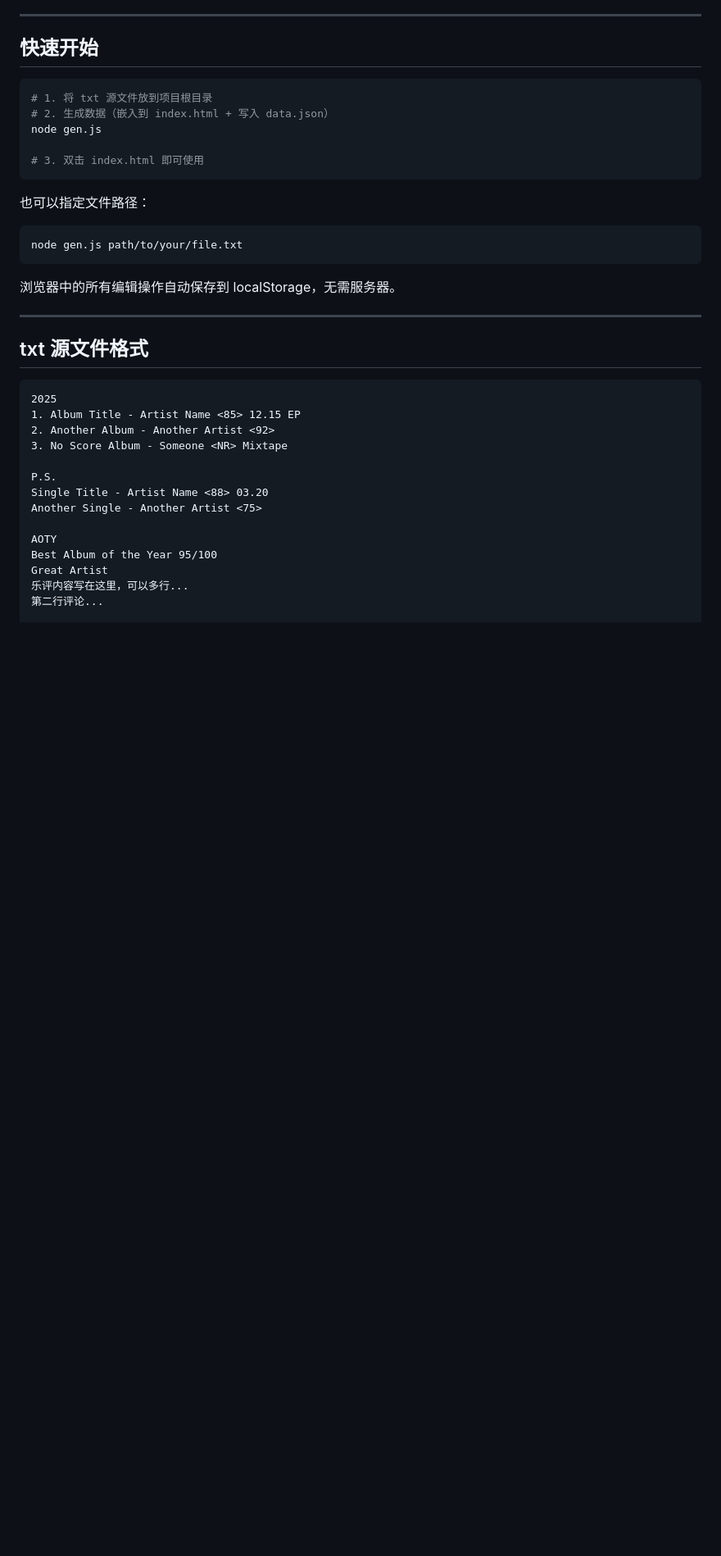
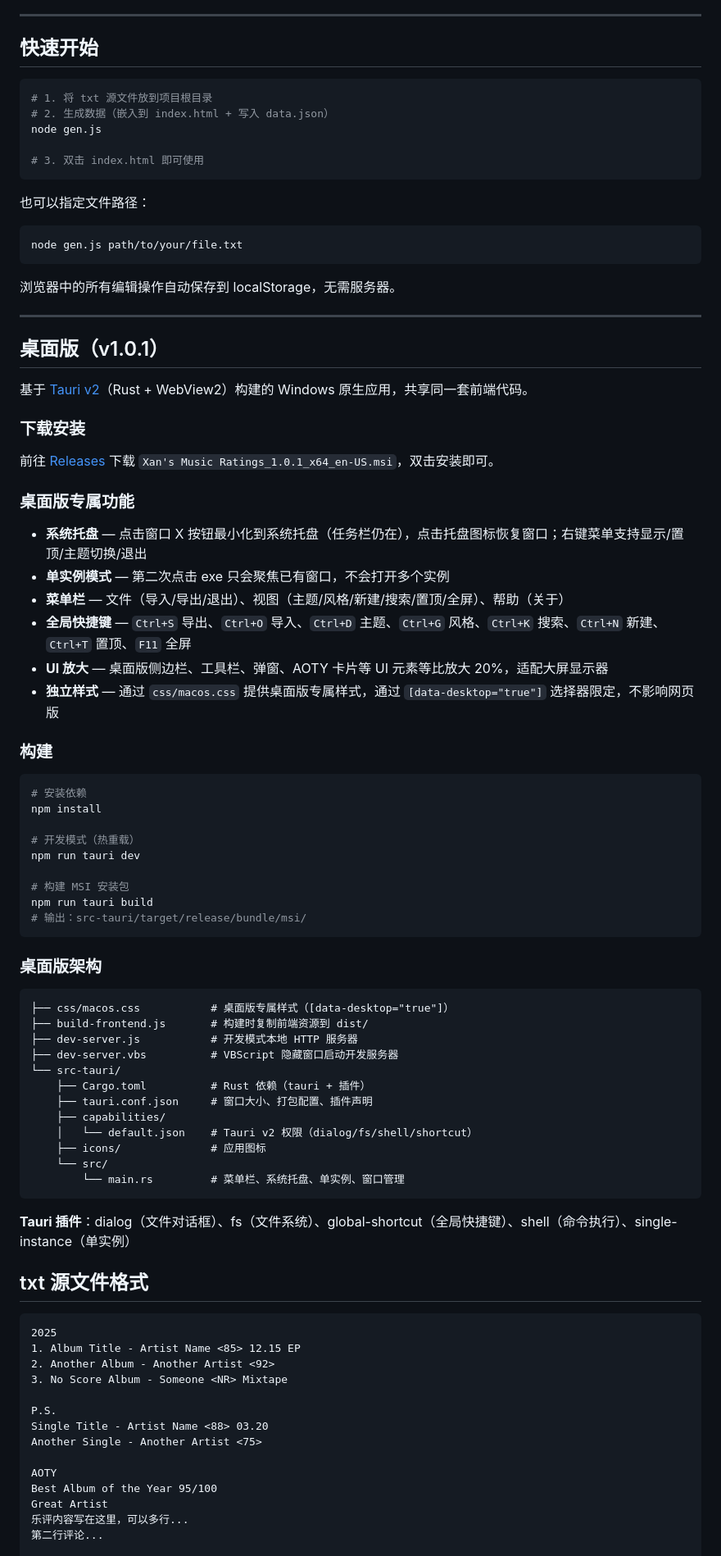
Before and after one commit to DEVILISALIE/Xan-s-Music-Ratings-Data, a Markdown page: README.md, the part around one of its changes. Shown at 82% size. Drawn GitHub-style; blank space fills up the shorter version.

````diff
--- a/README.md
+++ b/README.md
@@ -95,6 +95,56 @@ node gen.js path/to/your/file.txt
 浏览器中的所有编辑操作自动保存到 localStorage，无需服务器。
 
 ---
+
+## 桌面版（v1.0.1）
+
+基于 [Tauri v2](https://v2.tauri.app/)（Rust + WebView2）构建的 Windows 原生应用，共享同一套前端代码。
+
+### 下载安装
+
+前往 [Releases](https://github.com/DEVILISALIE/Xan-s-Music-Ratings-Data/releases) 下载 `Xan's Music Ratings_1.0.1_x64_en-US.msi`，双击安装即可。
+
+### 桌面版专属功能
+
+- **系统托盘** — 点击窗口 X 按钮最小化到系统托盘（任务栏仍在），点击托盘图标恢复窗口；右键菜单支持显示/置顶/主题切换/退出
+- **单实例模式** — 第二次点击 exe 只会聚焦已有窗口，不会打开多个实例
+- **菜单栏** — 文件（导入/导出/退出）、视图（主题/风格/新建/搜索/置顶/全屏）、帮助（关于）
+- **全局快捷键** — `Ctrl+S` 导出、`Ctrl+O` 导入、`Ctrl+D` 主题、`Ctrl+G` 风格、`Ctrl+K` 搜索、`Ctrl+N` 新建、`Ctrl+T` 置顶、`F11` 全屏
+- **UI 放大** — 桌面版侧边栏、工具栏、弹窗、AOTY 卡片等 UI 元素等比放大 20%，适配大屏显示器
+- **独立样式** — 通过 `css/macos.css` 提供桌面版专属样式，通过 `[data-desktop="true"]` 选择器限定，不影响网页版
+
+### 构建
+
+```bash
+# 安装依赖
+npm install
+
+# 开发模式（热重载）
+npm run tauri dev
+
+# 构建 MSI 安装包
+npm run tauri build
+# 输出：src-tauri/target/release/bundle/msi/
+```
+
+### 桌面版架构
+
+```
+├── css/macos.css           # 桌面版专属样式（[data-desktop="true"]）
+├── build-frontend.js       # 构建时复制前端资源到 dist/
+├── dev-server.js           # 开发模式本地 HTTP 服务器
+├── dev-server.vbs          # VBScript 隐藏窗口启动开发服务器
+└── src-tauri/
+    ├── Cargo.toml          # Rust 依赖（tauri + 插件）
+    ├── tauri.conf.json     # 窗口大小、打包配置、插件声明
+    ├── capabilities/
+    │   └── default.json    # Tauri v2 权限（dialog/fs/shell/shortcut）
+    ├── icons/              # 应用图标
+    └── src/
+        └── main.rs         # 菜单栏、系统托盘、单实例、窗口管理
+```
+
+**Tauri 插件**：dialog（文件对话框）、fs（文件系统）、global-shortcut（全局快捷键）、shell（命令执行）、single-instance（单实例）
 
 ## txt 源文件格式
 
````
Also changed, not shown: other parts of README.md (+16 -6 lines), CLAUDE.md (+7 -2 lines).
